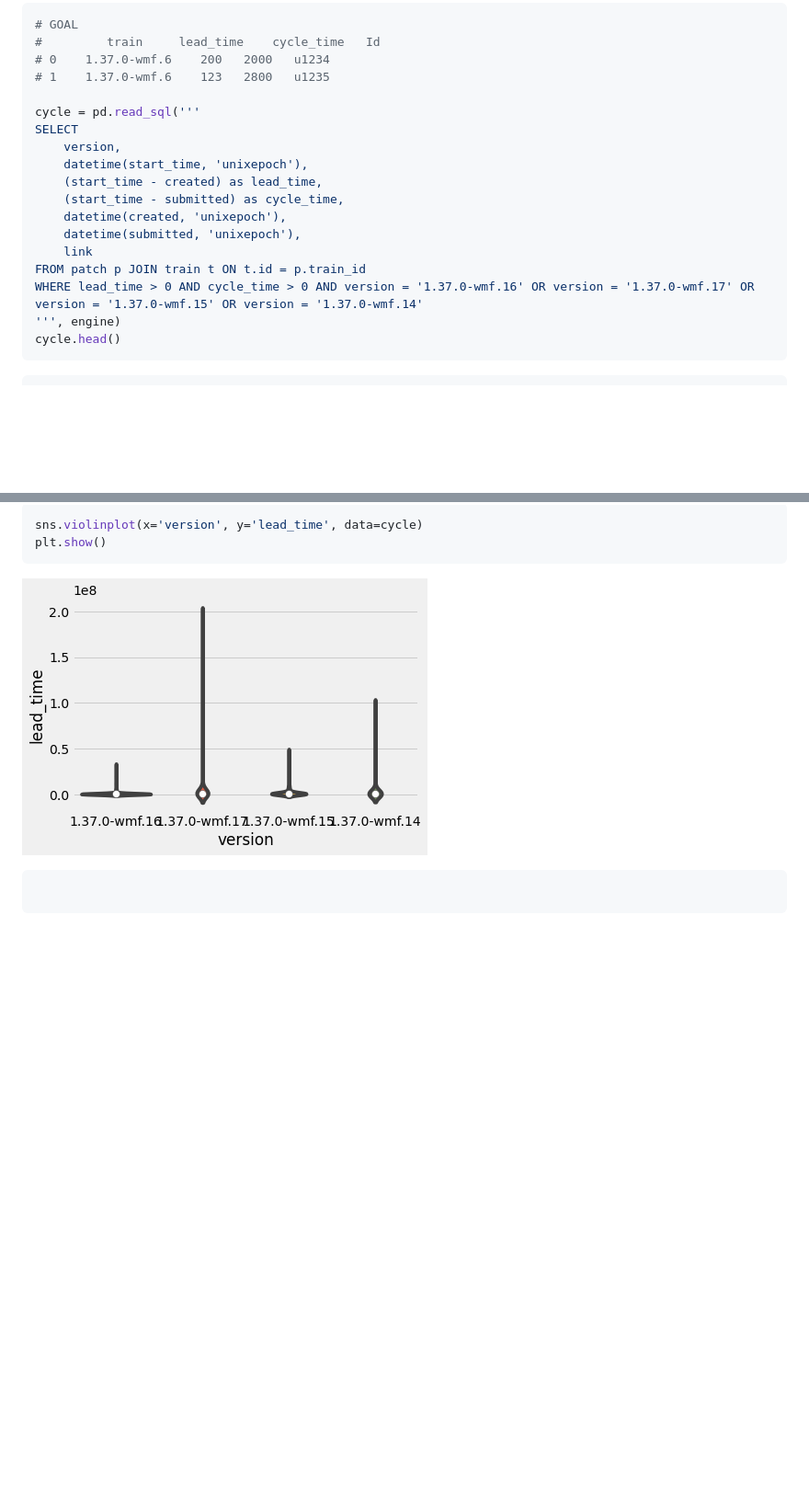
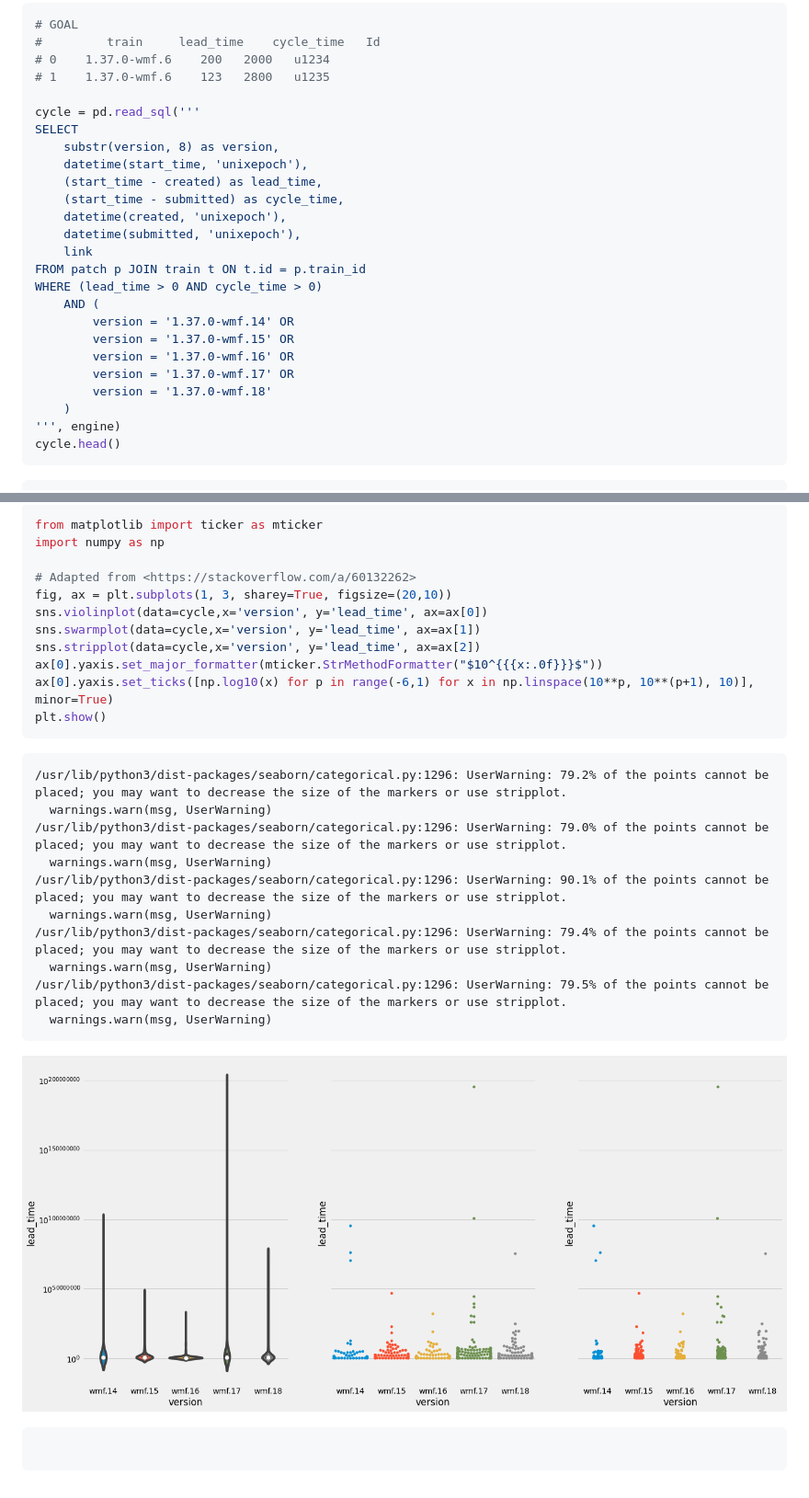
Before and after one commit to thcipriani/train-stats, a Markdown page: README.md, 2 parts joined by grey strips. Shown: that part at 92% size. Rendered like a GitHub page; pictures changed too: README_files/README_17_1.png (added); blank space fills up the shorter version.

Commit message:
Lead time graphs

````diff
--- a/README.md
+++ b/README.md
@@ -799,7 +799,7 @@ out['ok'] = out['loc'].cumsum()
 
 cycle = pd.read_sql('''
 SELECT
-    version,
+    substr(version, 8) as version,
     datetime(start_time, 'unixepoch'),
     (start_time - created) as lead_time,
     (start_time - submitted) as cycle_time,
@@ -807,7 +807,14 @@ SELECT
     datetime(submitted, 'unixepoch'),
     link
 FROM patch p JOIN train t ON t.id = p.train_id
-WHERE lead_time > 0 AND cycle_time > 0 AND version = '1.37.0-wmf.16' OR version = '1.37.0-wmf.17' OR version = '1.37.0-wmf.15' OR version = '1.37.0-wmf.14'
+WHERE (lead_time > 0 AND cycle_time > 0)
+    AND (
+        version = '1.37.0-wmf.14' OR
+        version = '1.37.0-wmf.15' OR
+        version = '1.37.0-wmf.16' OR
+        version = '1.37.0-wmf.17' OR
+        version = '1.37.0-wmf.18'
+    )
 ''', engine)
 cycle.head()
 ```
@@ -901,12 +908,33 @@ cycle.head()
 
 
 ```python
-sns.violinplot(x='version', y='lead_time', data=cycle)
+from matplotlib import ticker as mticker
+import numpy as np
+
+# Adapted from <https://stackoverflow.com/a/60132262>
+fig, ax = plt.subplots(1, 3, sharey=True, figsize=(20,10))
+sns.violinplot(data=cycle,x='version', y='lead_time', ax=ax[0])
+sns.swarmplot(data=cycle,x='version', y='lead_time', ax=ax[1])
+sns.stripplot(data=cycle,x='version', y='lead_time', ax=ax[2])
+ax[0].yaxis.set_major_formatter(mticker.StrMethodFormatter("$10^{{{x:.0f}}}$"))
+ax[0].yaxis.set_ticks([np.log10(x) for p in range(-6,1) for x in np.linspace(10**p, 10**(p+1), 10)], minor=True)
 plt.show()
 ```
 
+    /usr/lib/python3/dist-packages/seaborn/categorical.py:1296: UserWarning: 79.2% of the points cannot be placed; you may want to decrease the size of the markers or use stripplot.
+      warnings.warn(msg, UserWarning)
+    /usr/lib/python3/dist-packages/seaborn/categorical.py:1296: UserWarning: 79.0% of the points cannot be placed; you may want to decrease the size of the markers or use stripplot.
+      warnings.warn(msg, UserWarning)
+    /usr/lib/python3/dist-packages/seaborn/categorical.py:1296: UserWarning: 90.1% of the points cannot be placed; you may want to decrease the size of the markers or use stripplot.
+      warnings.warn(msg, UserWarning)
+    /usr/lib/python3/dist-packages/seaborn/categorical.py:1296: UserWarning: 79.4% of the points cannot be placed; you may want to decrease the size of the markers or use stripplot.
+      warnings.warn(msg, UserWarning)
+    /usr/lib/python3/dist-packages/seaborn/categorical.py:1296: UserWarning: 79.5% of the points cannot be placed; you may want to decrease the size of the markers or use stripplot.
+      warnings.warn(msg, UserWarning)
 
-![png](README_files/README_17_0.png)
+
+
+![png](README_files/README_17_1.png)
 
 
 
````
Also changed, not shown: other parts of README.md (+35 -35 lines), 1 other file.
